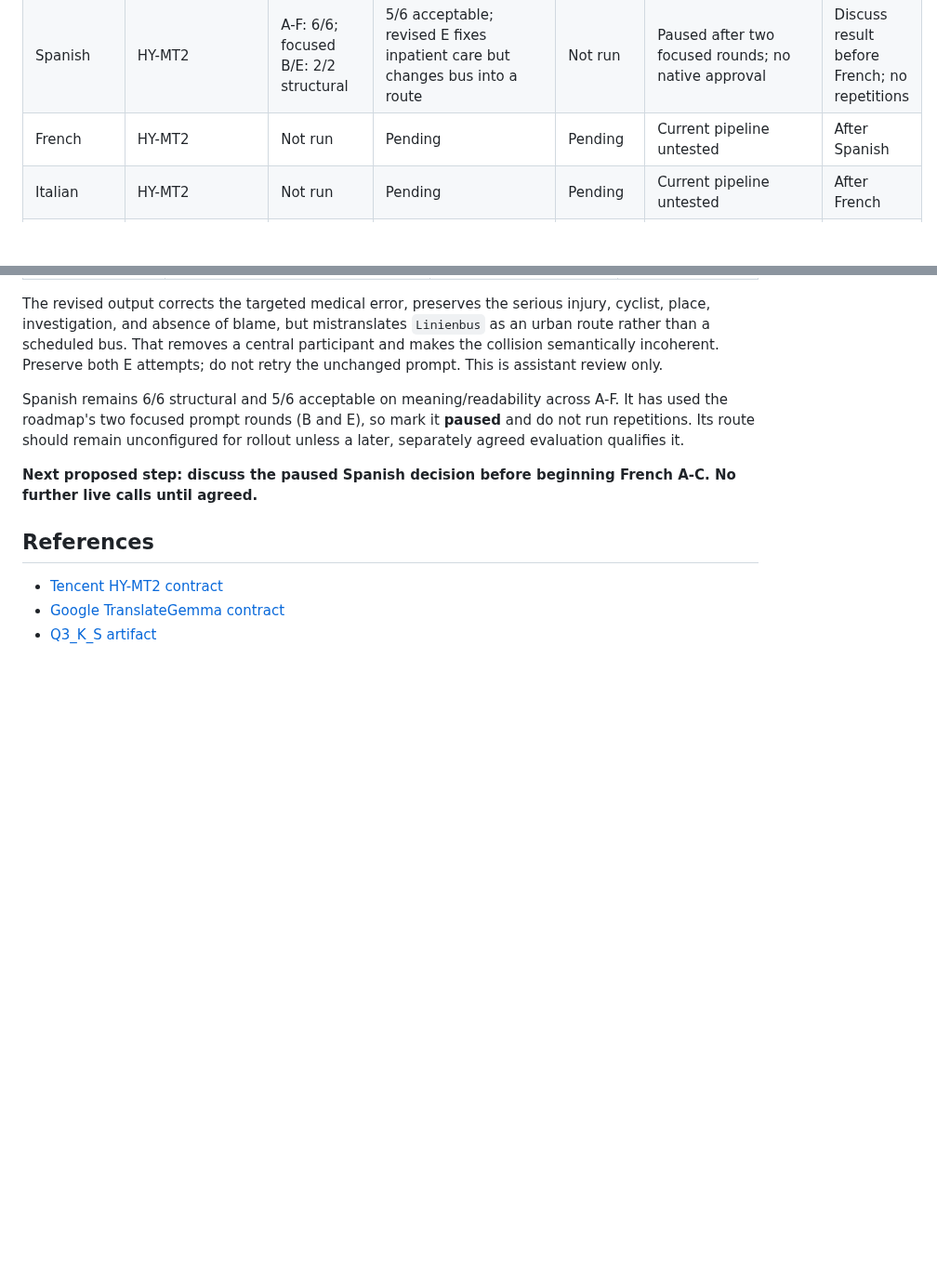
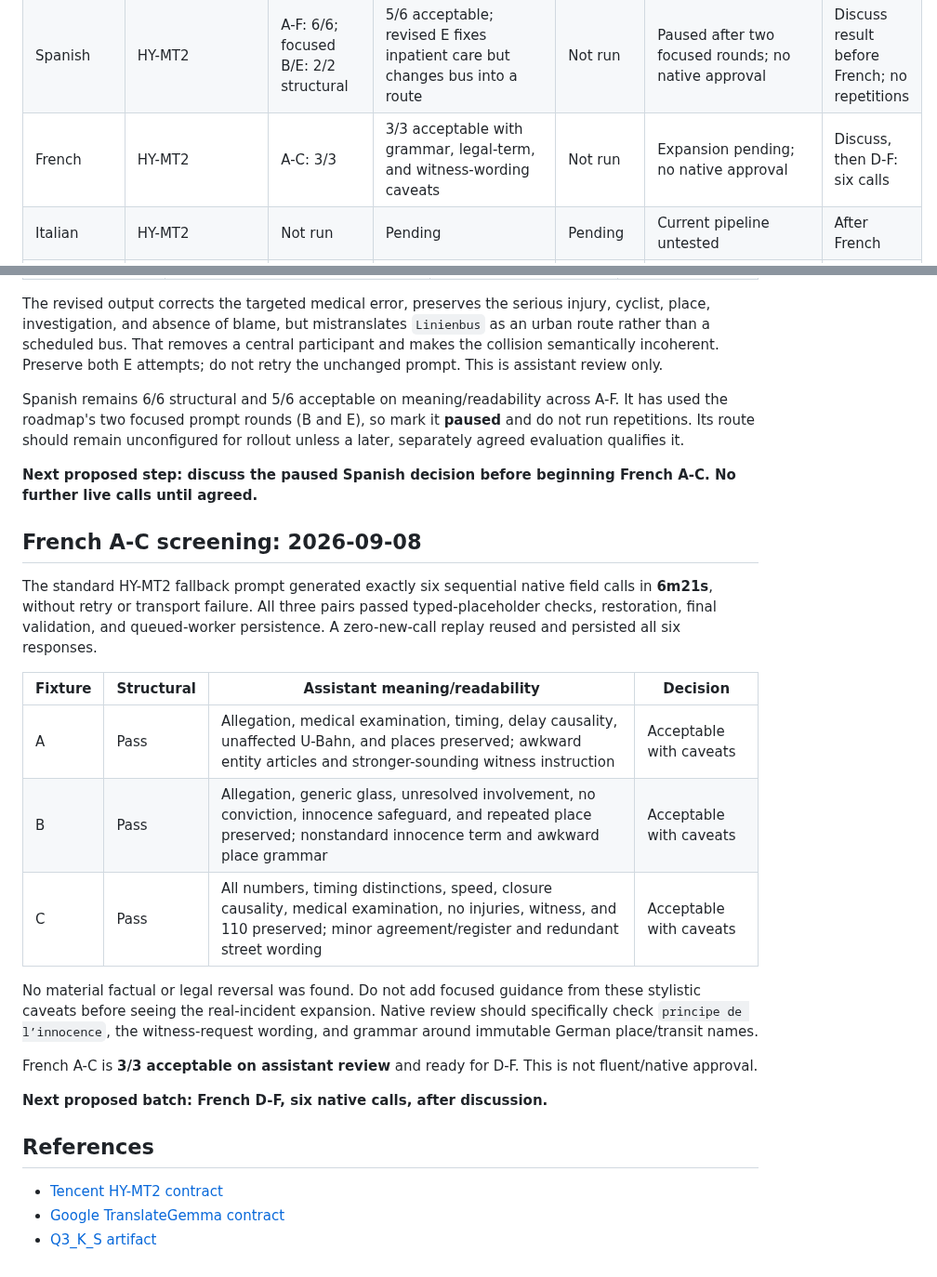
Before and after one commit to egekocabas/munichbrief, a Markdown page: docs/pre-merge-translation-testing.md, 2 parts joined by grey strips. Shown at 93% size. Rendered like a GitHub page; blank space fills up the shorter version.

Commit message:
docs(i18n): record French readiness screening

```diff
--- a/docs/pre-merge-translation-testing.md
+++ b/docs/pre-merge-translation-testing.md
@@ -145,7 +145,7 @@ manifest and result report.
 | --- | --- | --- | --- | --- | --- | --- |
 | English | HY-MT2 | Final protocol: 8/8 pairs | Accurate/readable on assistant review; minor A/B wording caveats | Revised A/B: 2/2 pass | Acceptable on this sample; no native approval | Stop; discuss before Spanish A-C |
 | Spanish | HY-MT2 | A-F: 6/6; focused B/E: 2/2 structural | 5/6 acceptable; revised E fixes inpatient care but changes bus into a route | Not run | Paused after two focused rounds; no native approval | Discuss result before French; no repetitions |
-| French | HY-MT2 | Not run | Pending | Pending | Current pipeline untested | After Spanish |
+| French | HY-MT2 | A-C: 3/3 | 3/3 acceptable with grammar, legal-term, and witness-wording caveats | Not run | Expansion pending; no native approval | Discuss, then D-F: six calls |
 | Italian | HY-MT2 | Not run | Pending | Pending | Current pipeline untested | After French |
 | Polish | HY-MT2 | Not run | Pending | Pending | Current pipeline untested | After Italian |
 | Turkish | HY-MT2 | Not run | Pending | Pending | Historical grammar/redundancy | After Polish |
@@ -415,6 +415,29 @@ rollout unless a later, separately agreed evaluation qualifies it.
 **Next proposed step: discuss the paused Spanish decision before beginning
 French A-C. No further live calls until agreed.**
 
+## French A-C screening: 2026-09-08
+
+The standard HY-MT2 fallback prompt generated exactly six sequential native
+field calls in **6m21s**, without retry or transport failure. All three pairs
+passed typed-placeholder checks, restoration, final validation, and queued-worker
+persistence. A zero-new-call replay reused and persisted all six responses.
+
+| Fixture | Structural | Assistant meaning/readability | Decision |
+| --- | --- | --- | --- |
+| A | Pass | Allegation, medical examination, timing, delay causality, unaffected U-Bahn, and places preserved; awkward entity articles and stronger-sounding witness instruction | Acceptable with caveats |
+| B | Pass | Allegation, generic glass, unresolved involvement, no conviction, innocence safeguard, and repeated place preserved; nonstandard innocence term and awkward place grammar | Acceptable with caveats |
+| C | Pass | All numbers, timing distinctions, speed, closure causality, medical examination, no injuries, witness, and 110 preserved; minor agreement/register and redundant street wording | Acceptable with caveats |
+
+No material factual or legal reversal was found. Do not add focused guidance
+from these stylistic caveats before seeing the real-incident expansion. Native
+review should specifically check `principe de l’innocence`, the witness-request
+wording, and grammar around immutable German place/transit names.
+
+French A-C is **3/3 acceptable on assistant review** and ready for D-F. This is
+not fluent/native approval.
+
+**Next proposed batch: French D-F, six native calls, after discussion.**
+
 ## References
 
 - [Tencent HY-MT2 contract](https://huggingface.co/tencent/Hy-MT2-7B)
```
